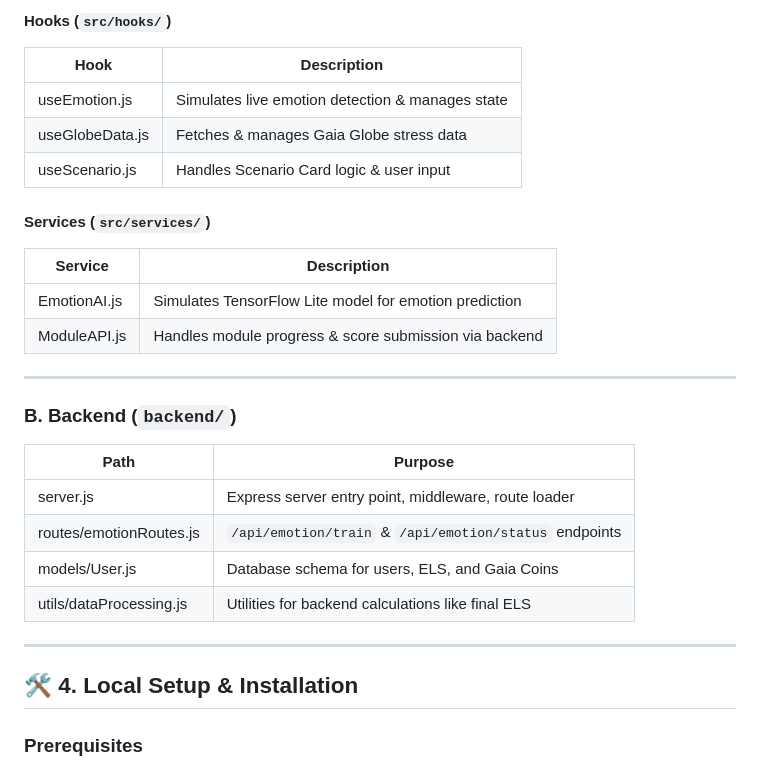
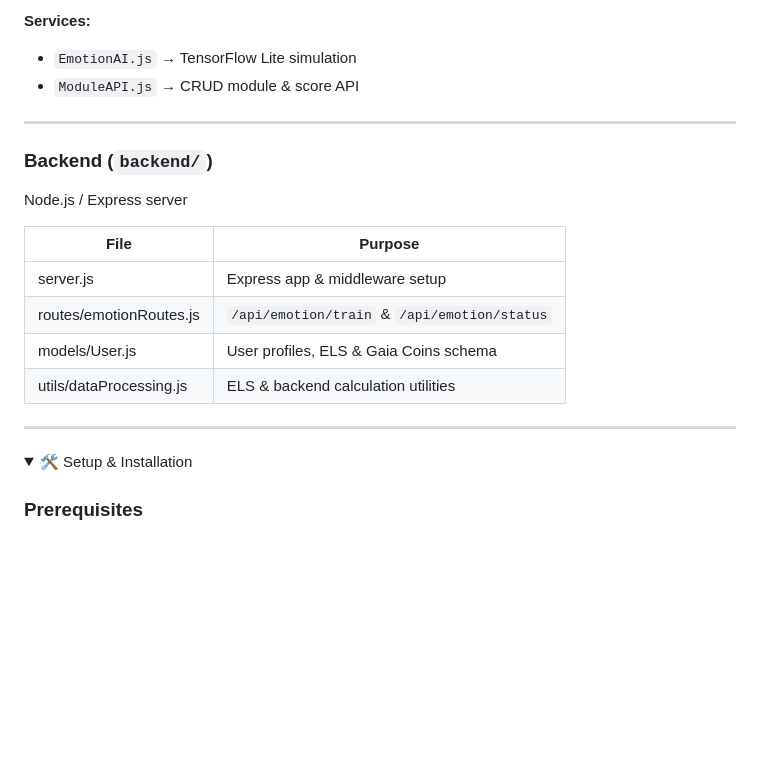
Before and after one commit to senushidinara/neurolearn, a Markdown page: README.md, the part around the change printed below. Drawn GitHub-style; folded sections open; blank space fills up the shorter version.

```diff
--- a/README.md
+++ b/README.md
@@ -76,32 +78,25 @@ NeuroLearn Gaia is a **MERN-adjacent stack application** with a dedicated ML sim
-#### Hooks (`src/hooks/`)
-
-| Hook | Description |
-|------|-------------|
-| useEmotion.js | Simulates live emotion detection & manages state |
-| useGlobeData.js | Fetches & manages Gaia Globe stress data |
-| useScenario.js | Handles Scenario Card logic & user input |
-
-#### Services (`src/services/`)
-
-| Service | Description |
-|---------|------------|
-| EmotionAI.js | Simulates TensorFlow Lite model for emotion prediction |
-| ModuleAPI.js | Handles module progress & score submission via backend |
+**Services:**
+- `EmotionAI.js` → TensorFlow Lite simulation
+- `ModuleAPI.js` → CRUD module & score API
 
 ---
 
-### B. Backend (`backend/`)
+### Backend (`backend/`)
+Node.js / Express server
 
-| Path | Purpose |
+| File | Purpose |
 |------|---------|
-| server.js | Express server entry point, middleware, route loader |
-| routes/emotionRoutes.js | `/api/emotion/train` & `/api/emotion/status` endpoints |
-| models/User.js | Database schema for users, ELS, and Gaia Coins |
-| utils/dataProcessing.js | Utilities for backend calculations like final ELS |
+| server.js | Express app & middleware setup |
+| routes/emotionRoutes.js | `/api/emotion/train` & `/api/emotion/status` |
+| models/User.js | User profiles, ELS & Gaia Coins schema |
+| utils/dataProcessing.js | ELS & backend calculation utilities |
+
+</details>
 
 ---
 
-## 🛠️ 4. Local Setup & Installation
+<details>
+<summary>🛠️ Setup & Installation</summary>
 
 ### Prerequisites
 - Node.js (LTS)
```
Also changed, not shown: other parts of README.md (+158 -48 lines).
